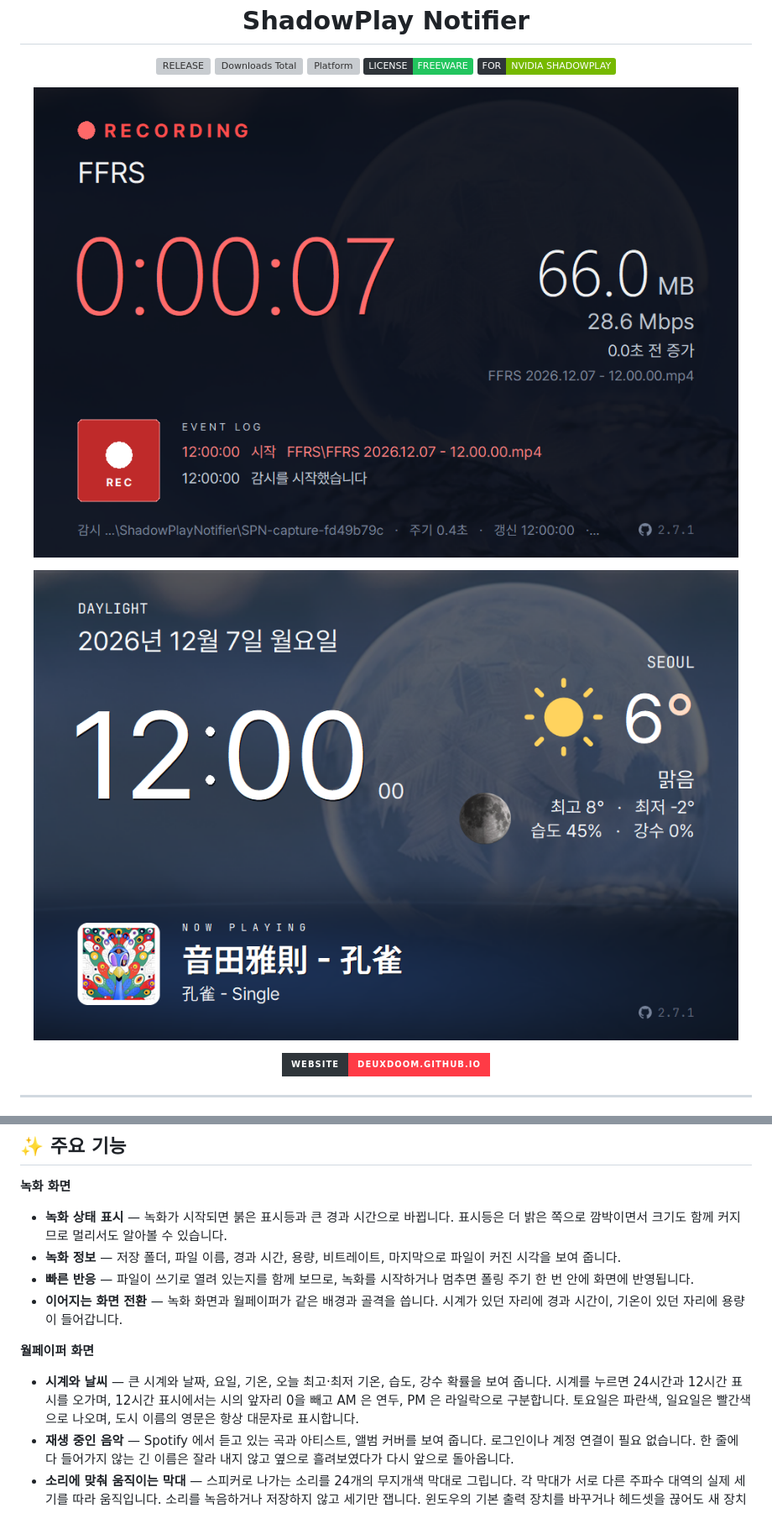
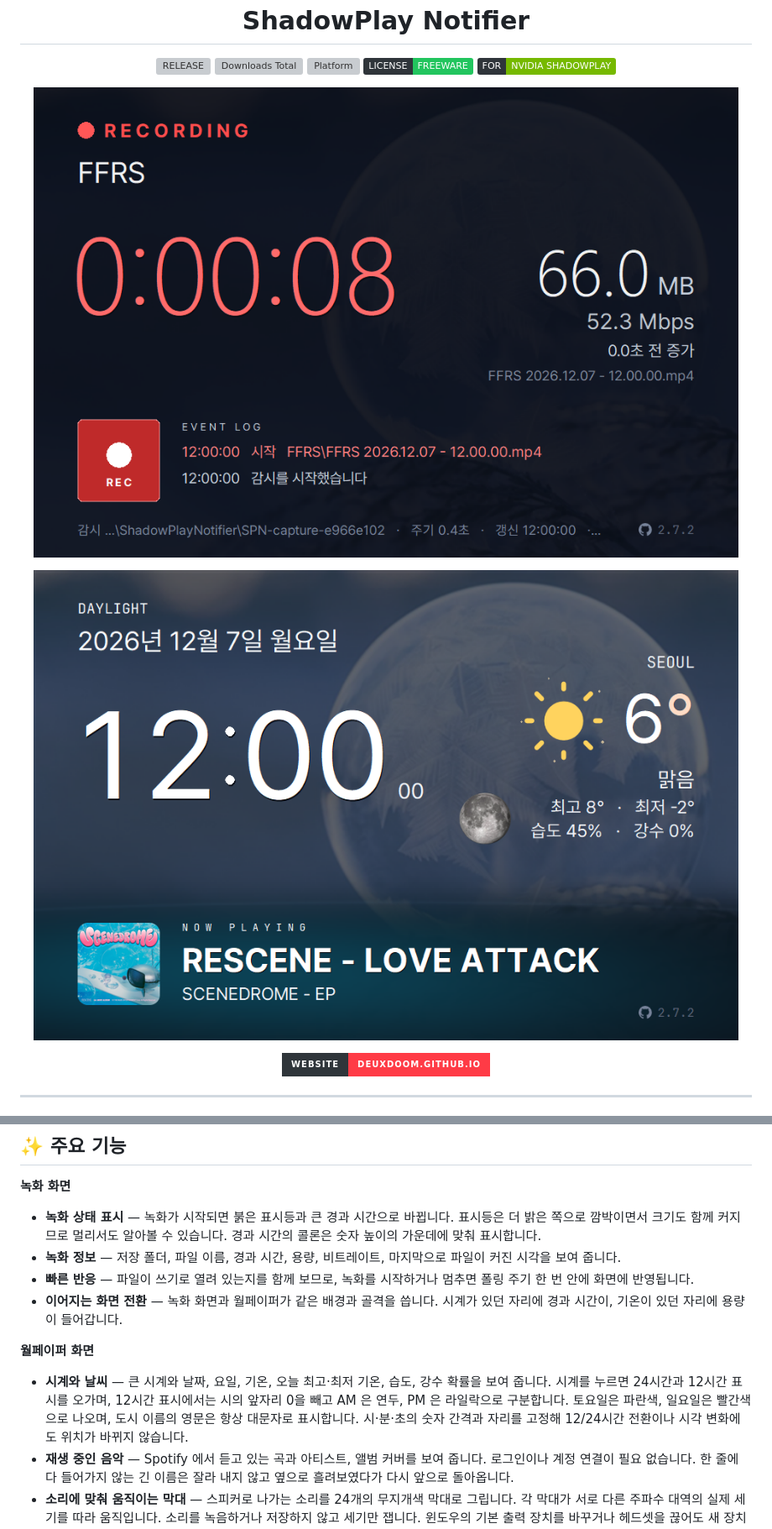
Before and after one commit to deuxdoom/Shadowplay-Notifier, a Markdown page: README.md, 2 parts joined by grey strips. Shown: that part at 84% size. Drawn GitHub-style; pictures changed too: assets/main.png, assets/wallpaper.png; badges without logos; grey boxes are pictures that could not be loaded.

```diff
--- a/README.md
+++ b/README.md
@@ -72,6 +72,7 @@ NVIDIA App 의 녹화 상태 아이콘이 영상에 그대로 찍히는 것이
 
 - **녹화 상태 표시** — 녹화가 시작되면 붉은 표시등과 큰 경과 시간으로 바뀝니다.
   표시등은 더 밝은 쪽으로 깜박이면서 크기도 함께 커지므로 멀리서도 알아볼 수 있습니다.
+  경과 시간의 콜론은 숫자 높이의 가운데에 맞춰 표시합니다.
 - **녹화 정보** — 저장 폴더, 파일 이름, 경과 시간, 용량, 비트레이트, 마지막으로 파일이
   커진 시각을 보여 줍니다.
 - **빠른 반응** — 파일이 쓰기로 열려 있는지를 함께 보므로, 녹화를 시작하거나 멈추면
@@ -85,6 +86,7 @@ NVIDIA App 의 녹화 상태 아이콘이 영상에 그대로 찍히는 것이
   보여 줍니다. 시계를 누르면 24시간과 12시간 표시를 오가며, 12시간 표시에서는 시의
   앞자리 0을 빼고 AM 은 연두, PM 은 라일락으로 구분합니다. 토요일은 파란색,
   일요일은 빨간색으로 나오며, 도시 이름의 영문은 항상 대문자로 표시합니다.
+  시·분·초의 숫자 간격과 자리를 고정해 12/24시간 전환이나 시각 변화에도 위치가 바뀌지 않습니다.
 - **재생 중인 음악** — Spotify 에서 듣고 있는 곡과 아티스트, 앨범 커버를 보여 줍니다.
   로그인이나 계정 연결이 필요 없습니다. 한 줄에 다 들어가지 않는 긴 이름은 잘라
   내지 않고 옆으로 흘려보였다가 다시 앞으로 돌아옵니다.
```
Also changed, not shown: other parts of README.md (+1 -3 lines), CHANGELOG.md (+13 -0 lines), 1 other file.
